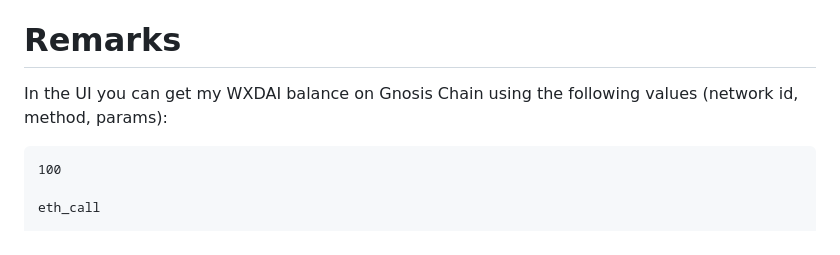
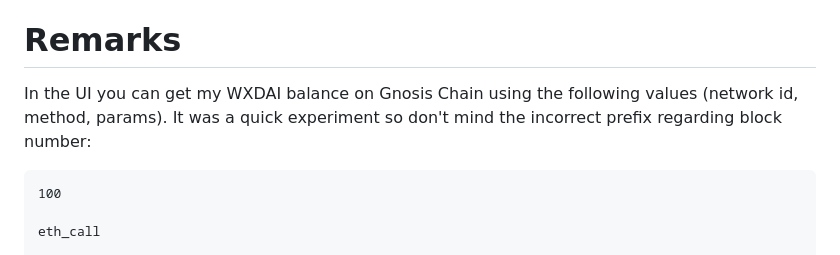
Before and after one commit to 0x4007/rpc2, a Markdown page: README.md, the part around the change. Rendered like a GitHub page.

````diff
--- a/README.md
+++ b/README.md
@@ -177,7 +177,7 @@ This project is licensed under the MIT License.
 
 # Remarks
 
-In the UI you can get my WXDAI balance on Gnosis Chain using the following values (network id, method, params):
+In the UI you can get my WXDAI balance on Gnosis Chain using the following values (network id, method, params). It was a quick experiment so don't mind the incorrect prefix regarding block number:
 
 ```
 100
````
